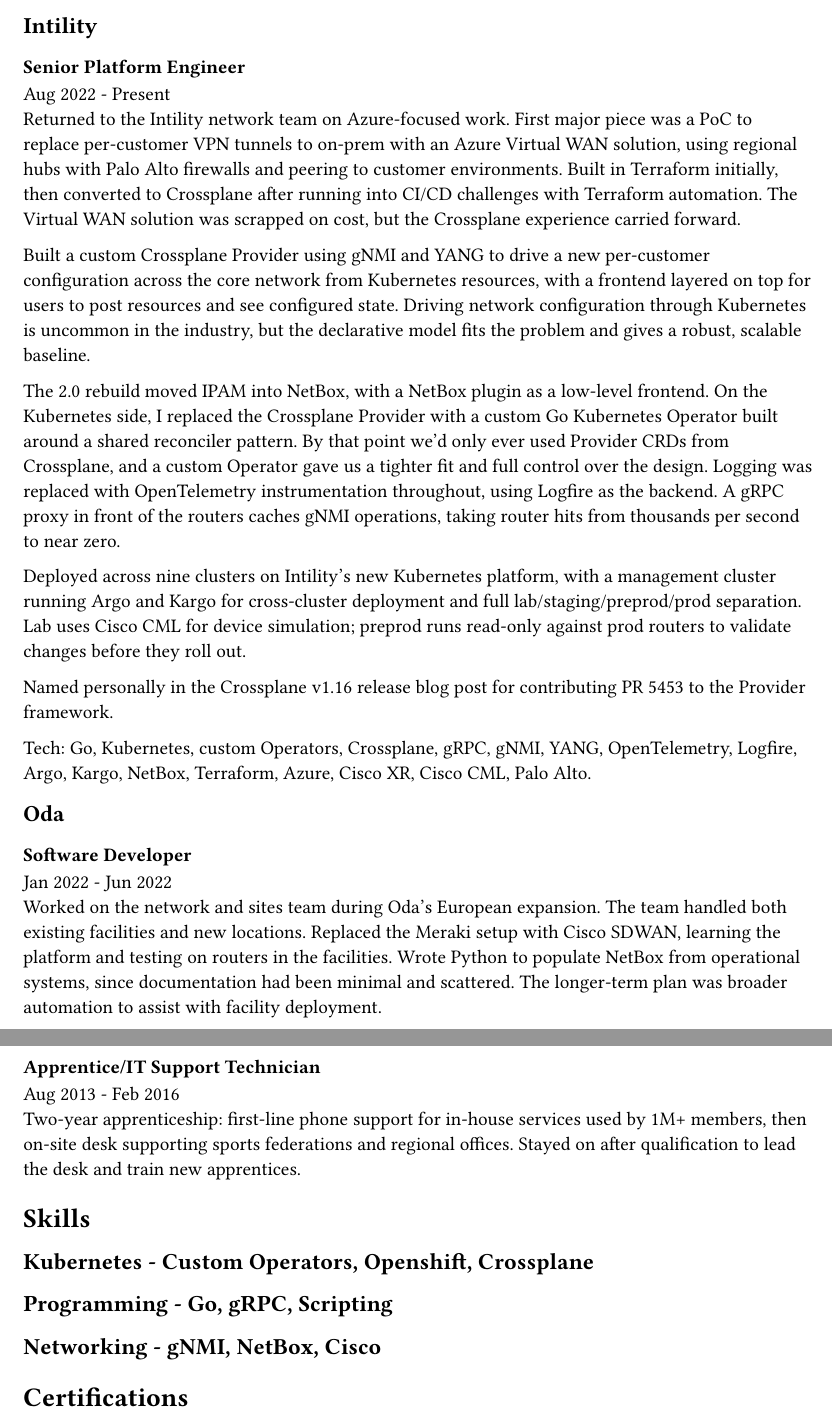
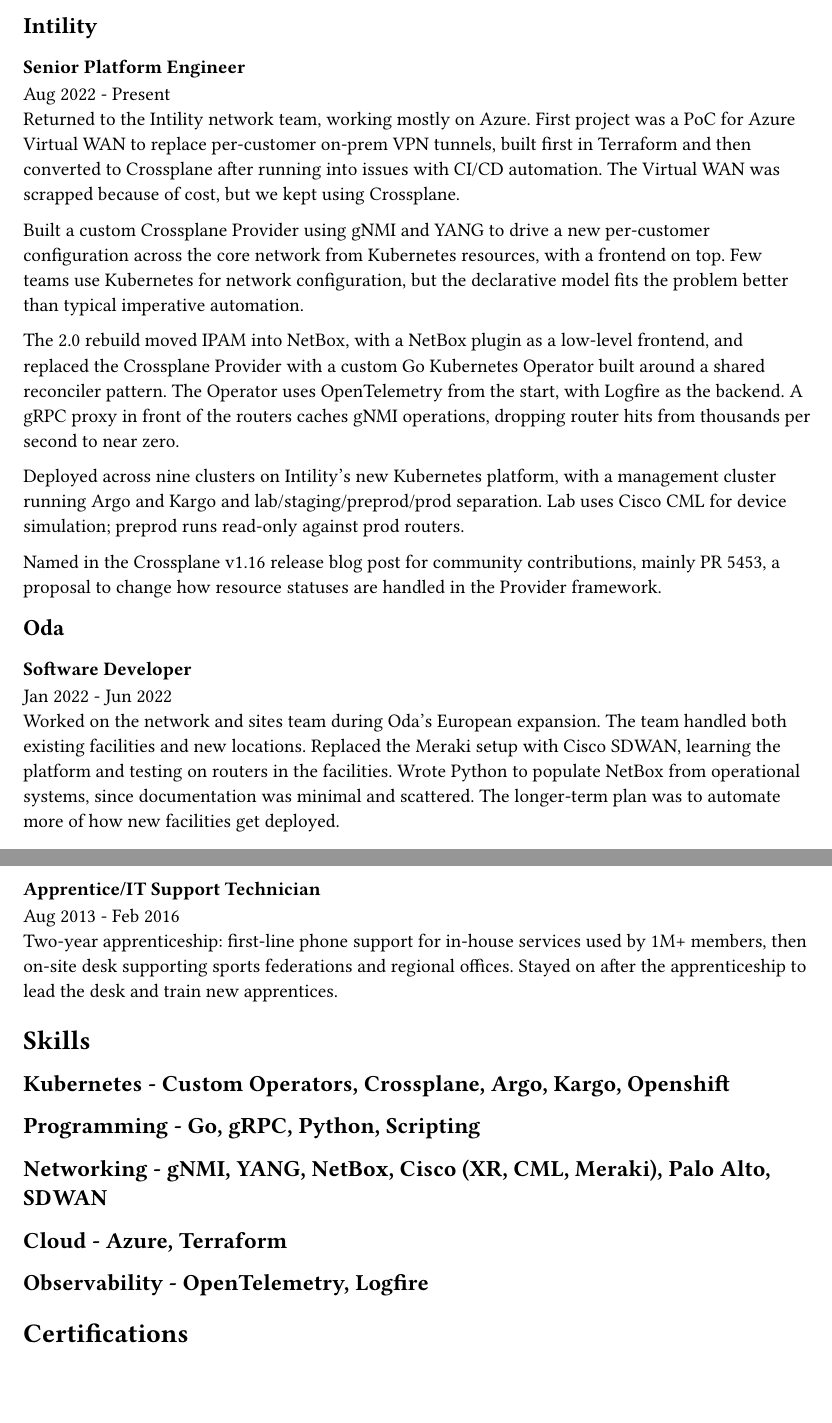
Before and after one commit to TerjeLafton/cv, a Typst document (cv.typ): two parts of pages 1 and 2 of 2, joined at a grey line, cut so that both start at the same text, the shorter picture padded with empty space. Compiled offline with Typst 0.15.

Commit message:
Refine senior platform engineer description

```diff
--- a/cv.typ
+++ b/cv.typ
@@ -9,48 +9,37 @@
 == Intility
 === Senior Platform Engineer
 Aug 2022 - Present \
-Returned to the Intility network team on Azure-focused work. First
-major piece was a PoC to replace per-customer VPN tunnels to on-prem
-with an Azure Virtual WAN solution, using regional hubs with Palo
-Alto firewalls and peering to customer environments. Built in
-Terraform initially, then converted to Crossplane after running into
-CI/CD challenges with Terraform automation. The Virtual WAN solution
-was scrapped on cost, but the Crossplane experience carried forward.
+Returned to the Intility network team, working mostly on Azure. First
+project was a PoC for Azure Virtual WAN to replace per-customer
+on-prem VPN tunnels, built first in Terraform and then converted to
+Crossplane after running into issues with CI/CD automation. The Virtual WAN was scrapped because of
+cost, but we kept using Crossplane.
 
 Built a custom Crossplane Provider using gNMI and YANG to drive a
 new per-customer configuration across the core network from
-Kubernetes resources, with a frontend layered on top for users to
-post resources and see configured state. Driving network
-configuration through Kubernetes is uncommon in the industry, but
-the declarative model fits the problem and gives a robust, scalable
-baseline.
+Kubernetes resources, with a frontend on top. Few teams use
+Kubernetes for network configuration, but the declarative model
+fits the problem better than typical imperative automation.
 
 The 2.0 rebuild moved IPAM into NetBox, with a NetBox plugin as a
-low-level frontend. On the Kubernetes side, I replaced the
-Crossplane Provider with a custom Go Kubernetes Operator built
-around a shared reconciler pattern. By that point we'd only ever
-used Provider CRDs from Crossplane, and a custom Operator gave us a
-tighter fit and full control over the design. Logging was replaced
-with OpenTelemetry instrumentation throughout, using Logfire as the
-backend. A gRPC proxy in front of the routers caches gNMI
-operations, taking router hits from thousands per second to near
-zero.
+low-level frontend, and replaced the Crossplane Provider with a
+custom Go Kubernetes Operator built around a shared reconciler
+pattern. The Operator uses OpenTelemetry from the start, with Logfire as
+the backend. A gRPC proxy
+in front of the routers caches gNMI operations, dropping router hits
+from thousands per second to near zero.
 
 Deployed across nine clusters on Intility's new Kubernetes platform,
-with a management cluster running Argo and Kargo for cross-cluster
-deployment and full lab/staging/preprod/prod separation. Lab uses
-Cisco CML for device simulation; preprod runs read-only against prod
-routers to validate changes before they roll out.
+with a management cluster running Argo and Kargo and
+lab/staging/preprod/prod separation. Lab uses Cisco CML for device
+simulation; preprod runs read-only against prod routers.
 
-Named personally in the
+Named in the
 #link("https://blog.crossplane.io/crossplane-v1-16/")[Crossplane v1.16 release blog post]
-for contributing
-#link("https://github.com/crossplane/crossplane/pull/5453")[PR #5453]
-to the Provider framework.
-
-Tech: Go, Kubernetes, custom Operators, Crossplane, gRPC, gNMI,
-YANG, OpenTelemetry, Logfire, Argo, Kargo, NetBox, Terraform, Azure,
-Cisco XR, Cisco CML, Palo Alto.
+for community contributions, mainly
+#link("https://github.com/crossplane/crossplane/pull/5453")[PR #5453],
+a proposal to change how resource statuses are handled in the
+Provider framework.
 
 == Oda
 === Software Developer
@@ -59,9 +48,8 @@
 The team handled both existing facilities and new locations. Replaced
 the Meraki setup with Cisco SDWAN, learning the platform and testing
 on routers in the facilities. Wrote Python to populate NetBox from
-operational systems, since documentation had been minimal and
-scattered. The longer-term plan was broader automation to assist with
-facility deployment.
+operational systems, since documentation was minimal and
+scattered. The longer-term plan was to automate more of how new facilities get deployed.
 
 == Intility
 === Senior Engineer
@@ -88,13 +76,15 @@
 Aug 2013 - Feb 2016 \
 Two-year apprenticeship: first-line phone support for in-house services
 used by 1M+ members, then on-site desk supporting sports federations and
-regional offices. Stayed on after qualification to lead the desk and
+regional offices. Stayed on after the apprenticeship to lead the desk and
 train new apprentices.
 
 = Skills
-== Kubernetes - Custom Operators, Openshift, Crossplane
-== Programming - Go, gRPC, Scripting
-== Networking - gNMI, NetBox, Cisco
+== Kubernetes - Custom Operators, Crossplane, Argo, Kargo, Openshift
+== Programming - Go, gRPC, Python, Scripting
+== Networking - gNMI, YANG, NetBox, Cisco (XR, CML, Meraki), Palo Alto, SDWAN
+== Cloud - Azure, Terraform
+== Observability - OpenTelemetry, Logfire
 
 = Certifications
 == CCNA
```
Also changed, not shown: out/cv.pdf, cv.typ (4 more changed lines).
